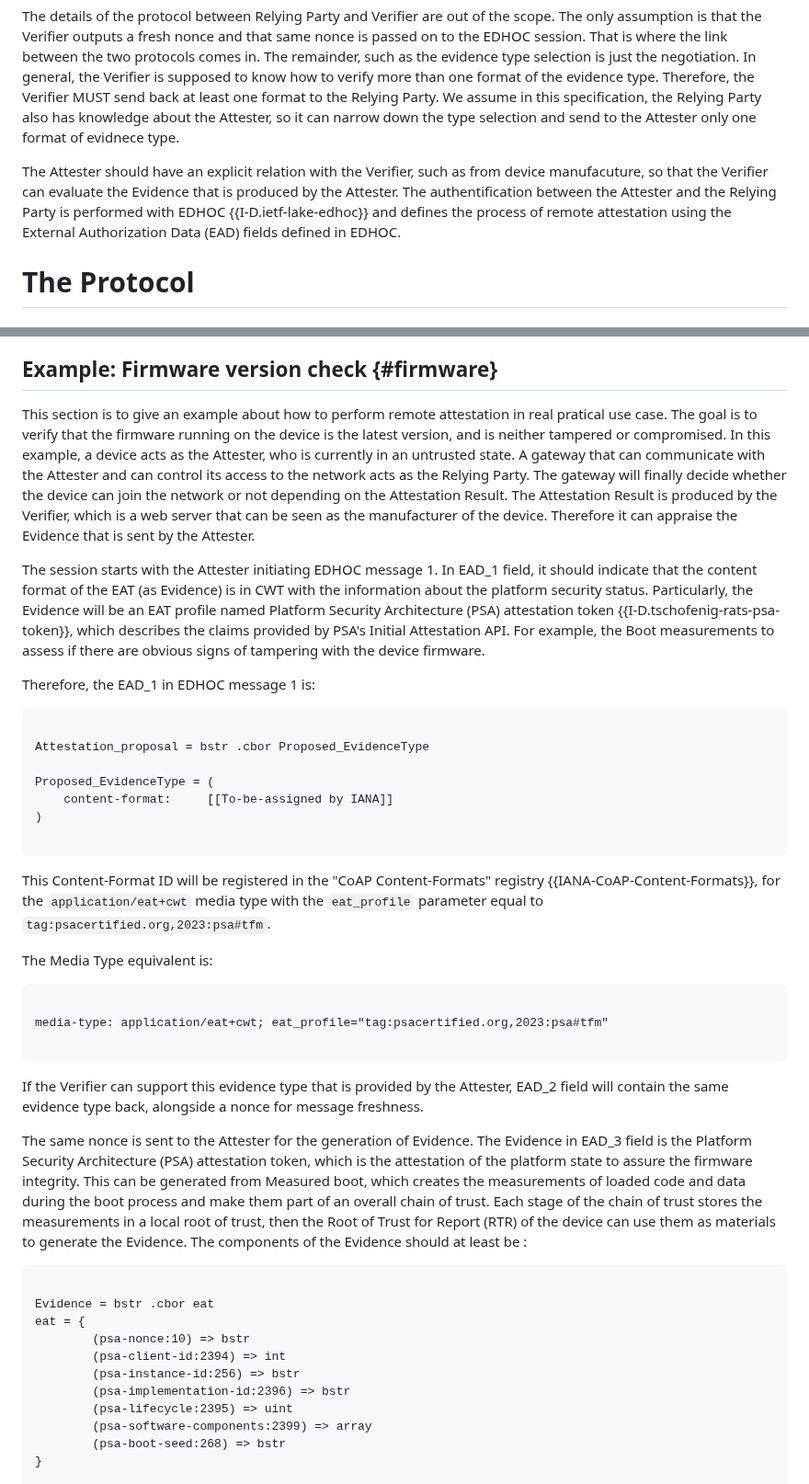
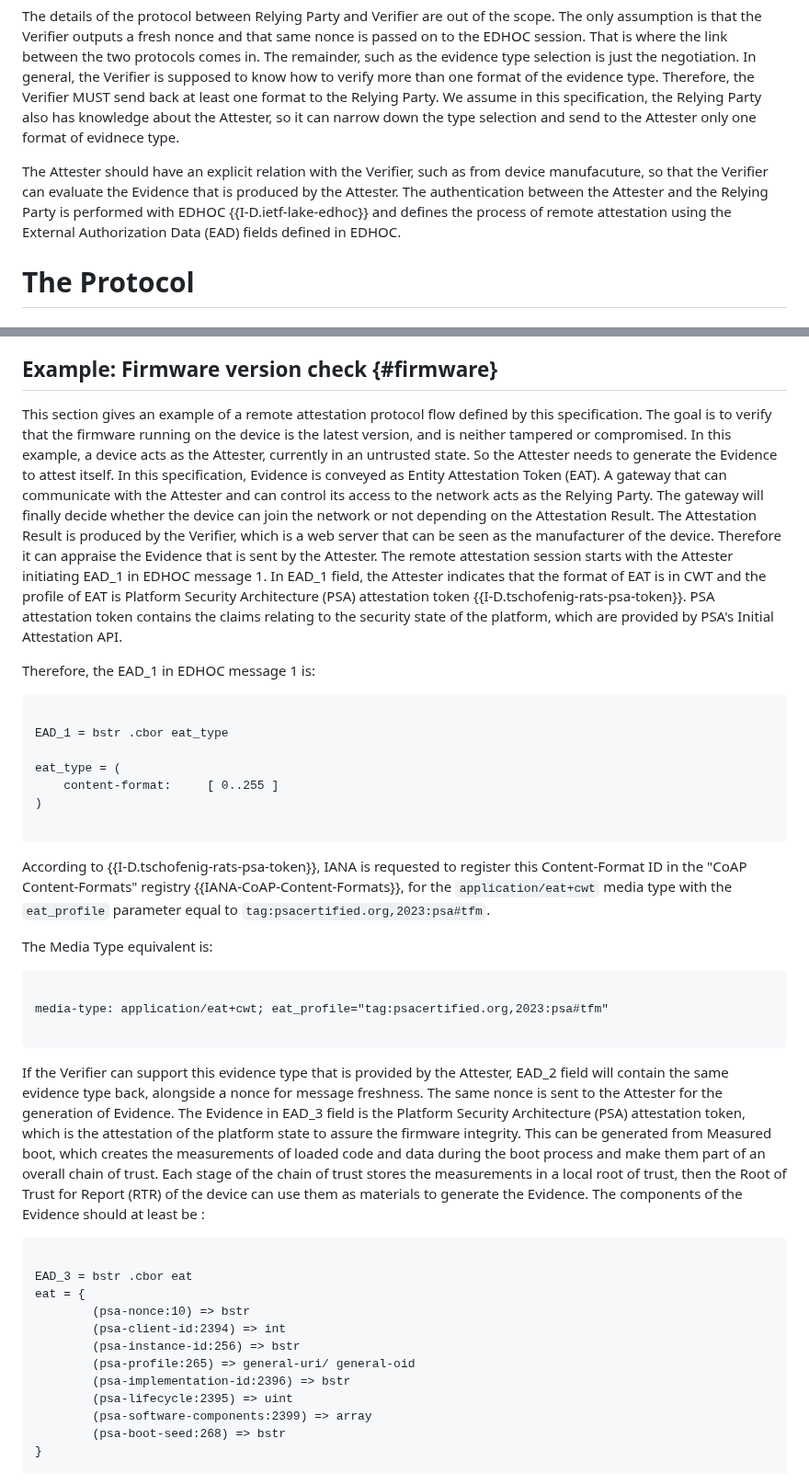
Before and after one commit to ysong02/draft-song-lake-ra, a Markdown page: draft-song-lake-ra.md, 2 parts joined by grey strips. Shown at 92% size. GitHub-like rendering.

Commit message:
modified firmware example

```diff
--- a/draft-song-lake-ra.md
+++ b/draft-song-lake-ra.md
@@ -115,7 +115,7 @@ We assume in this specification, the Relying Party also has knowledge about the
 
 
 The Attester should have an explicit relation with the Verifier, such as from device manufacuture, so that the Verifier can evaluate the Evidence that is produced by the Attester.
-The authentification between the Attester and the Relying Party is performed with EDHOC {{I-D.ietf-lake-edhoc}} and defines the process of remote attestation using the External Authorization Data (EAD) fields defined in EDHOC.
+The authentication between the Attester and the Relying Party is performed with EDHOC {{I-D.ietf-lake-edhoc}} and defines the process of remote attestation using the External Authorization Data (EAD) fields defined in EDHOC.
 
 # The Protocol
 
@@ -231,34 +231,32 @@ where eat is composed of one or more Claim key in Claim Value Type, from the "CB
 
 ## Example: Firmware version check {#firmware}
 
-This section is to give an example about how to perform remote attestation in real pratical use case.
+This section gives an example of a remote attestation protocol flow defined by this specification.
 The goal is to verify that the firmware running on the device is the latest version, and is neither tampered or compromised.
-In this example, a device acts as the Attester, who is currently in an untrusted state.
+In this example, a device acts as the Attester, currently in an untrusted state.
+So the Attester needs to generate the Evidence to attest itself.
+In this specification, Evidence is conveyed as Entity Attestation Token (EAT).
 A gateway that can communicate with the Attester and can control its access to the network acts as the Relying Party.
 The gateway will finally decide whether the device can join the network or not depending on the Attestation Result.
 The Attestation Result is produced by the Verifier, which is a web server that can be seen as the manufacturer of the device.
 Therefore it can appraise the Evidence that is sent by the Attester.
-
-
-The session starts with the Attester initiating EDHOC message 1.
-In EAD_1 field, it should indicate that the content format of the EAT (as Evidence) is in CWT with the information about the platform security status.
-Particularly, the Evidence will be an EAT profile named Platform Security Architecture (PSA) attestation token {{I-D.tschofenig-rats-psa-token}}, which describes the claims provided by PSA's Initial Attestation API.
-For example, the Boot measurements to assess if there are obvious signs of tampering with the device firmware.
-
+The remote attestation session starts with the Attester initiating EAD_1 in EDHOC message 1.
+In EAD_1 field, the Attester indicates that the format of EAT is in CWT and the profile of EAT is Platform Security Architecture (PSA) attestation token {{I-D.tschofenig-rats-psa-token}}.
+PSA attestation token contains the claims relating to the security state of the platform, which are provided by PSA's Initial Attestation API.
 
 Therefore, the EAD_1 in EDHOC message 1 is:
 
 ~~~~~~~~~~~~~~~~
 
-Attestation_proposal = bstr .cbor Proposed_EvidenceType
+EAD_1 = bstr .cbor eat_type
 
-Proposed_EvidenceType = (
-	content-format: 	[[To-be-assigned by IANA]]
+eat_type = (
+	content-format: 	[ 0..255 ]
 )
 
 ~~~~~~~~~~~~~~~~
 
-This Content-Format ID will be registered in the "CoAP Content-Formats" registry {{IANA-CoAP-Content-Formats}}, for the `application/eat+cwt` media type with the `eat_profile` parameter equal to `tag:psacertified.org,2023:psa#tfm`.
+According to {{I-D.tschofenig-rats-psa-token}}, IANA is requested to register this Content-Format ID in the "CoAP Content-Formats" registry {{IANA-CoAP-Content-Formats}}, for the `application/eat+cwt` media type with the `eat_profile` parameter equal to `tag:psacertified.org,2023:psa#tfm`.
 
 The Media Type equivalent is:
 
@@ -269,8 +267,6 @@ media-type: application/eat+cwt; eat_profile="tag:psacertified.org,2023:psa#tfm"
 ~~~~~~~~~~~~~~~~
 
 If the Verifier can support this evidence type that is provided by the Attester, EAD_2 field will contain the same evidence type back, alongside a nonce for message freshness.
-
-
 The same nonce is sent to the Attester for the generation of Evidence.
 The Evidence in EAD_3 field is the Platform Security Architecture (PSA) attestation token, which is the attestation of the platform state to assure the firmware integrity.
 This can be generated from Measured boot, which creates the measurements of loaded code and data during the boot process and make them part of an overall chain of trust.
@@ -279,11 +275,12 @@ The components of the Evidence should at least be :
 
 ~~~~~~~~~~~~~~~~
 
-Evidence = bstr .cbor eat
+EAD_3 = bstr .cbor eat
 eat = {
         (psa-nonce:10) => bstr
         (psa-client-id:2394) => int
         (psa-instance-id:256) => bstr
+        (psa-profile:265) => general-uri/ general-oid
         (psa-implementation-id:2396) => bstr
         (psa-lifecycle:2395) => uint
         (psa-software-components:2399) => array
```
